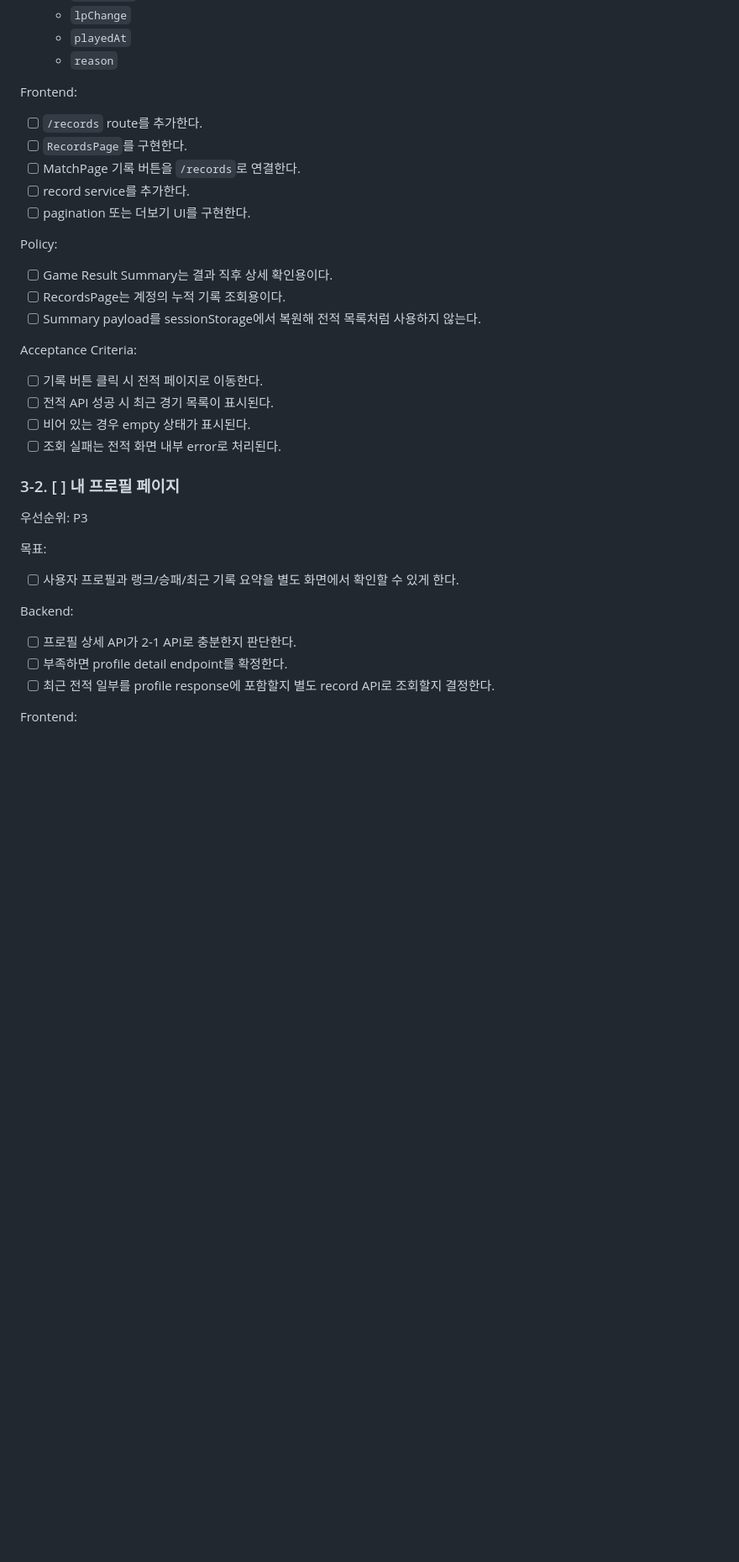
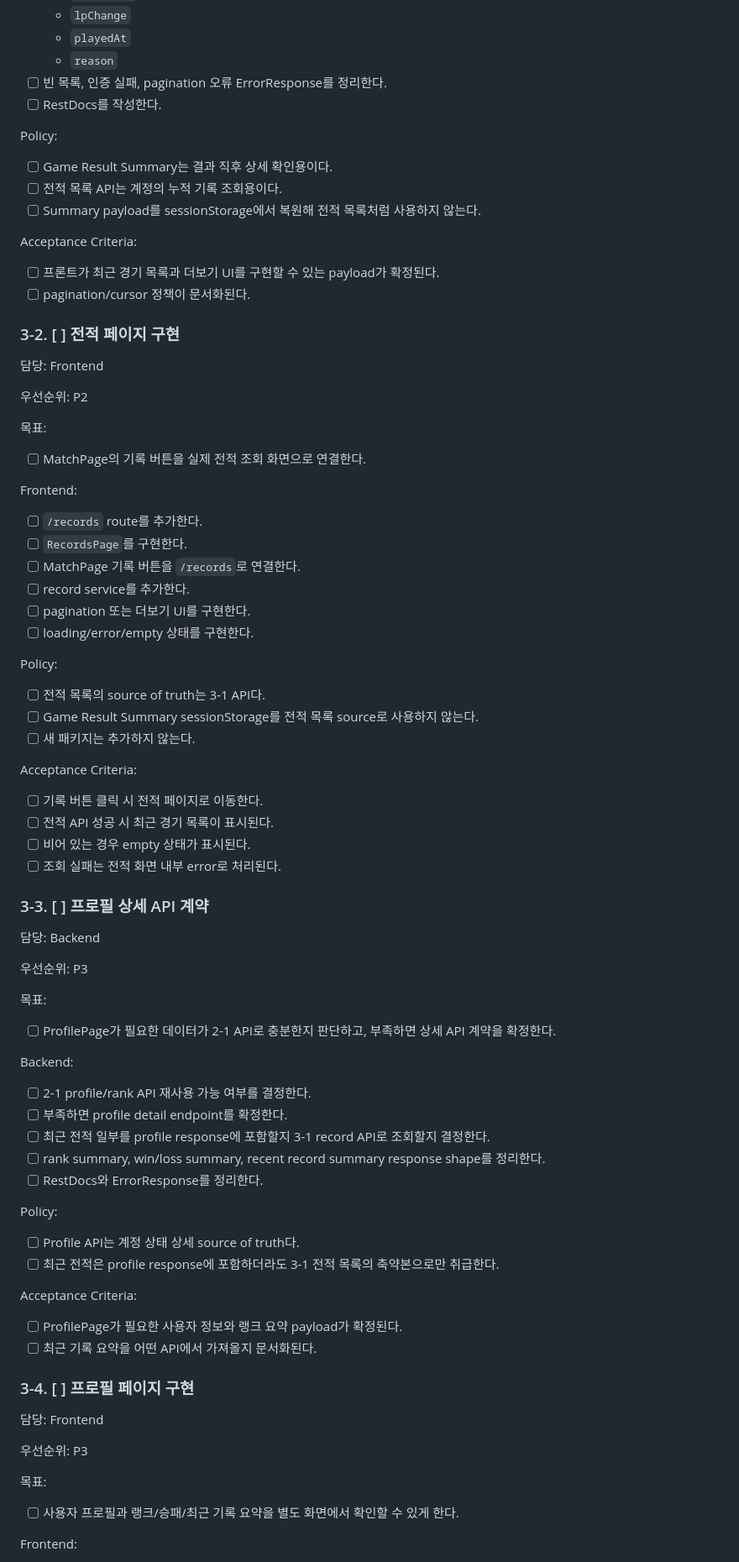
Before and after one commit to moonwhistle/League-of-Star, a Markdown page: docs/last-구현.md, the part around one of its changes. Shown at 84% size. Rendered like a GitHub page; blank space fills up the shorter version.

```diff
--- a/docs/last-구현.md
+++ b/docs/last-구현.md
@@ -276,6 +321,29 @@ Backend:
   - `lpChange`
   - `playedAt`
   - `reason`
+- [ ] 빈 목록, 인증 실패, pagination 오류 ErrorResponse를 정리한다.
+- [ ] RestDocs를 작성한다.
+
+Policy:
+
+- [ ] Game Result Summary는 결과 직후 상세 확인용이다.
+- [ ] 전적 목록 API는 계정의 누적 기록 조회용이다.
+- [ ] Summary payload를 sessionStorage에서 복원해 전적 목록처럼 사용하지 않는다.
+
+Acceptance Criteria:
+
+- [ ] 프론트가 최근 경기 목록과 더보기 UI를 구현할 수 있는 payload가 확정된다.
+- [ ] pagination/cursor 정책이 문서화된다.
+
+### 3-2. [ ] 전적 페이지 구현
+
+담당: Frontend
+
+우선순위: P2
+
+목표:
+
+- [ ] MatchPage의 기록 버튼을 실제 전적 조회 화면으로 연결한다.
 
 Frontend:
 
@@ -284,12 +352,13 @@ Frontend:
 - [ ] MatchPage 기록 버튼을 `/records`로 연결한다.
 - [ ] record service를 추가한다.
 - [ ] pagination 또는 더보기 UI를 구현한다.
+- [ ] loading/error/empty 상태를 구현한다.
 
 Policy:
 
-- [ ] Game Result Summary는 결과 직후 상세 확인용이다.
-- [ ] RecordsPage는 계정의 누적 기록 조회용이다.
-- [ ] Summary payload를 sessionStorage에서 복원해 전적 목록처럼 사용하지 않는다.
+- [ ] 전적 목록의 source of truth는 3-1 API다.
+- [ ] Game Result Summary sessionStorage를 전적 목록 source로 사용하지 않는다.
+- [ ] 새 패키지는 추가하지 않는다.
 
 Acceptance Criteria:
 
@@ -298,7 +367,37 @@ Acceptance Criteria:
 - [ ] 비어 있는 경우 empty 상태가 표시된다.
 - [ ] 조회 실패는 전적 화면 내부 error로 처리된다.
 
-### 3-2. [ ] 내 프로필 페이지
+### 3-3. [ ] 프로필 상세 API 계약
+
+담당: Backend
+
+우선순위: P3
+
+목표:
+
+- [ ] ProfilePage가 필요한 데이터가 2-1 API로 충분한지 판단하고, 부족하면 상세 API 계약을 확정한다.
+
+Backend:
+
+- [ ] 2-1 profile/rank API 재사용 가능 여부를 결정한다.
+- [ ] 부족하면 profile detail endpoint를 확정한다.
+- [ ] 최근 전적 일부를 profile response에 포함할지 3-1 record API로 조회할지 결정한다.
+- [ ] rank summary, win/loss summary, recent record summary response shape를 정리한다.
+- [ ] RestDocs와 ErrorResponse를 정리한다.
+
+Policy:
+
+- [ ] Profile API는 계정 상태 상세 source of truth다.
+- [ ] 최근 전적은 profile response에 포함하더라도 3-1 전적 목록의 축약본으로만 취급한다.
+
+Acceptance Criteria:
+
+- [ ] ProfilePage가 필요한 사용자 정보와 랭크 요약 payload가 확정된다.
+- [ ] 최근 기록 요약을 어떤 API에서 가져올지 문서화된다.
+
+### 3-4. [ ] 프로필 페이지 구현
+
+담당: Frontend
 
 우선순위: P3
 
@@ -306,12 +405,6 @@ Acceptance Criteria:
 
 - [ ] 사용자 프로필과 랭크/승패/최근 기록 요약을 별도 화면에서 확인할 수 있게 한다.
 
-Backend:
-
-- [ ] 프로필 상세 API가 2-1 API로 충분한지 판단한다.
-- [ ] 부족하면 profile detail endpoint를 확정한다.
-- [ ] 최근 전적 일부를 profile response에 포함할지 별도 record API로 조회할지 결정한다.
-
 Frontend:
 
 - [ ] `/profile` route를 추가한다.
```
Also changed, not shown: other parts of docs/last-구현.md (+205 -72 lines), 1 other file.
